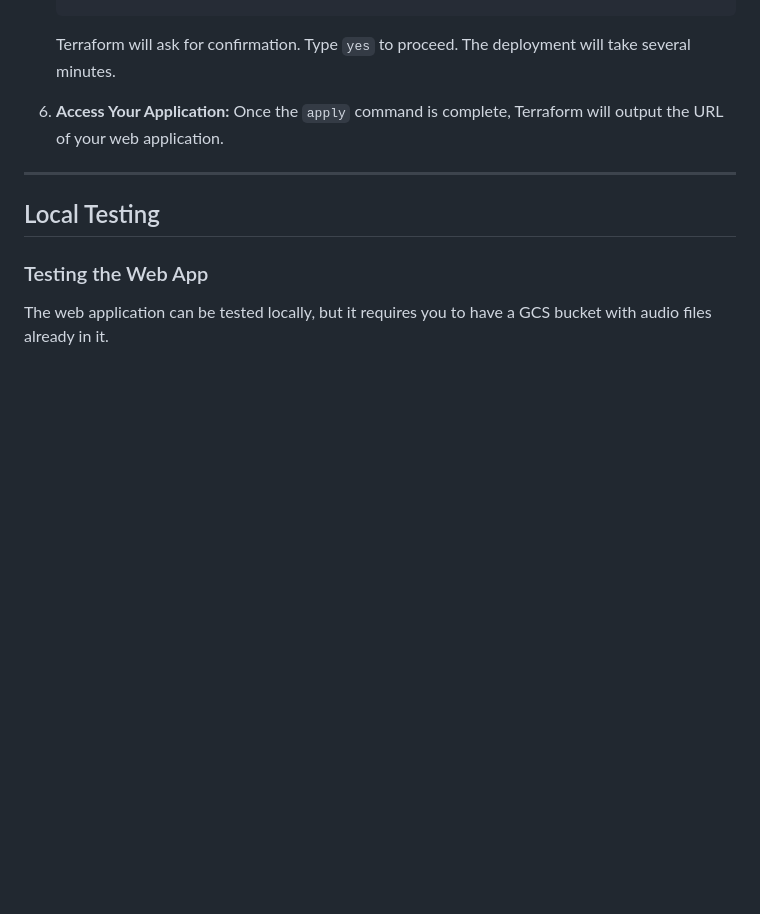
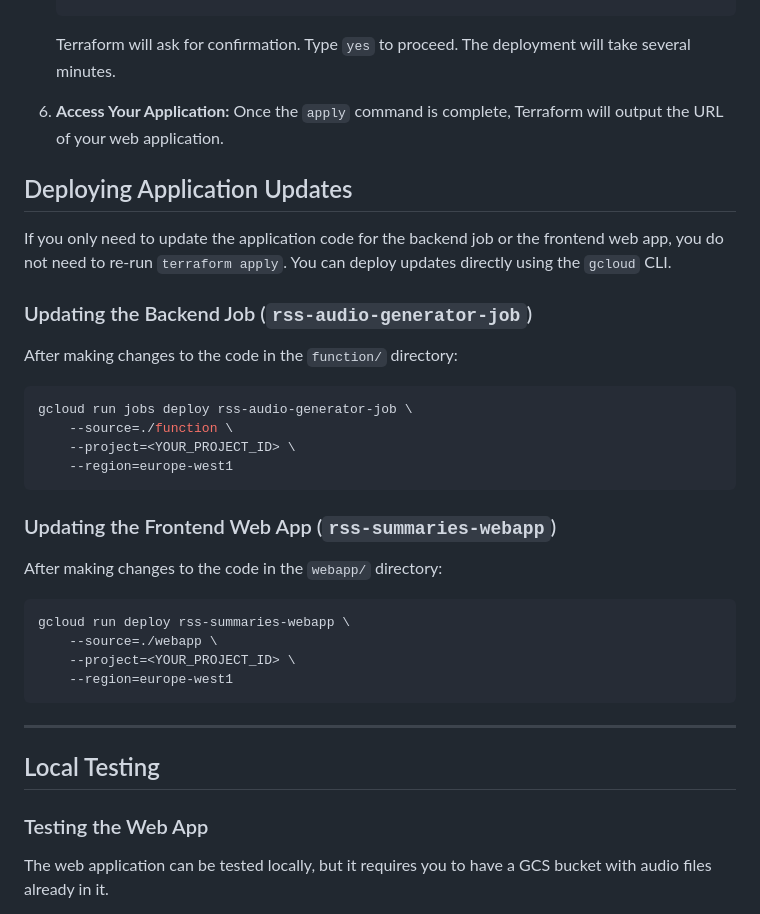
Before and after one commit to ggalloro/ai-news, a Markdown page: README.md, the part around one of its changes. GitHub-like rendering; blank space fills up the shorter version.

````diff
--- a/README.md
+++ b/README.md
@@ -117,9 +129,36 @@ The recommended way to deploy this application is by using the provided Terrafor
 6.  **Access Your Application:**
     Once the `apply` command is complete, Terraform will output the URL of your web application.
 
+## Deploying Application Updates
+
+If you only need to update the application code for the backend job or the frontend web app, you do not need to re-run `terraform apply`. You can deploy updates directly using the `gcloud` CLI.
+
+### Updating the Backend Job (`rss-audio-generator-job`)
+
+After making changes to the code in the `function/` directory:
+
+```bash
+gcloud run jobs deploy rss-audio-generator-job \
+    --source=./function \
+    --project=<YOUR_PROJECT_ID> \
+    --region=europe-west1
+```
+
+### Updating the Frontend Web App (`rss-summaries-webapp`)
+
+After making changes to the code in the `webapp/` directory:
+
+```bash
+gcloud run deploy rss-summaries-webapp \
+    --source=./webapp \
+    --project=<YOUR_PROJECT_ID> \
+    --region=europe-west1
+```
+
 ---
 
 ## Local Testing
+
 
 ### Testing the Web App
 
````
Also changed, not shown: other parts of README.md (+20 -8 lines).
